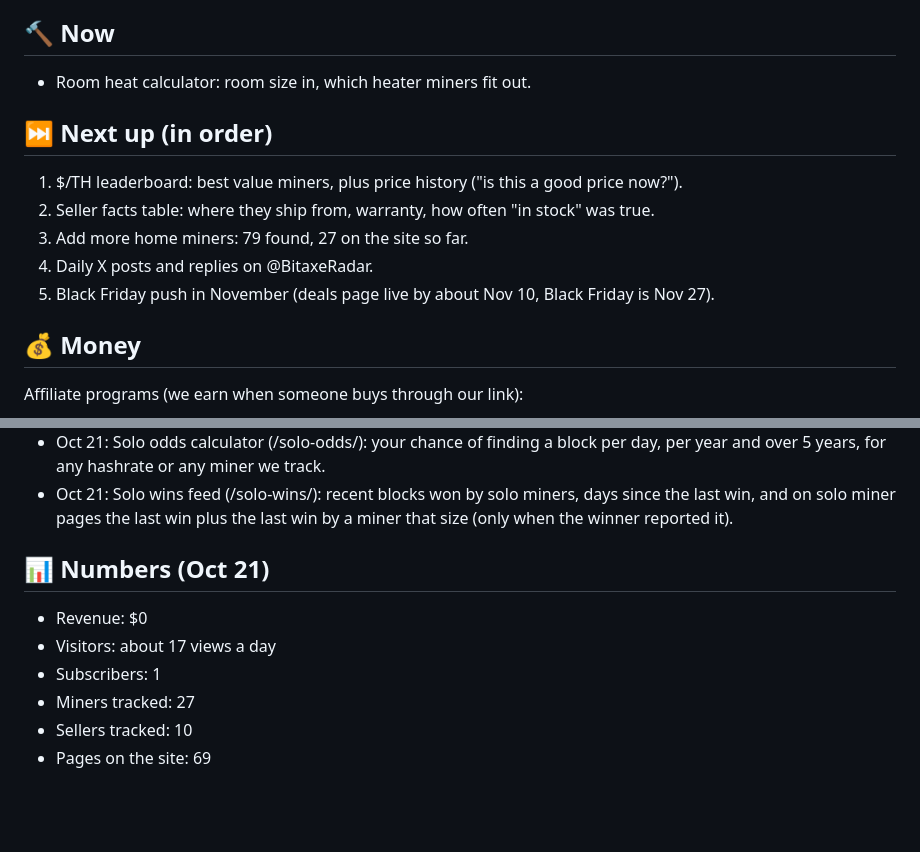
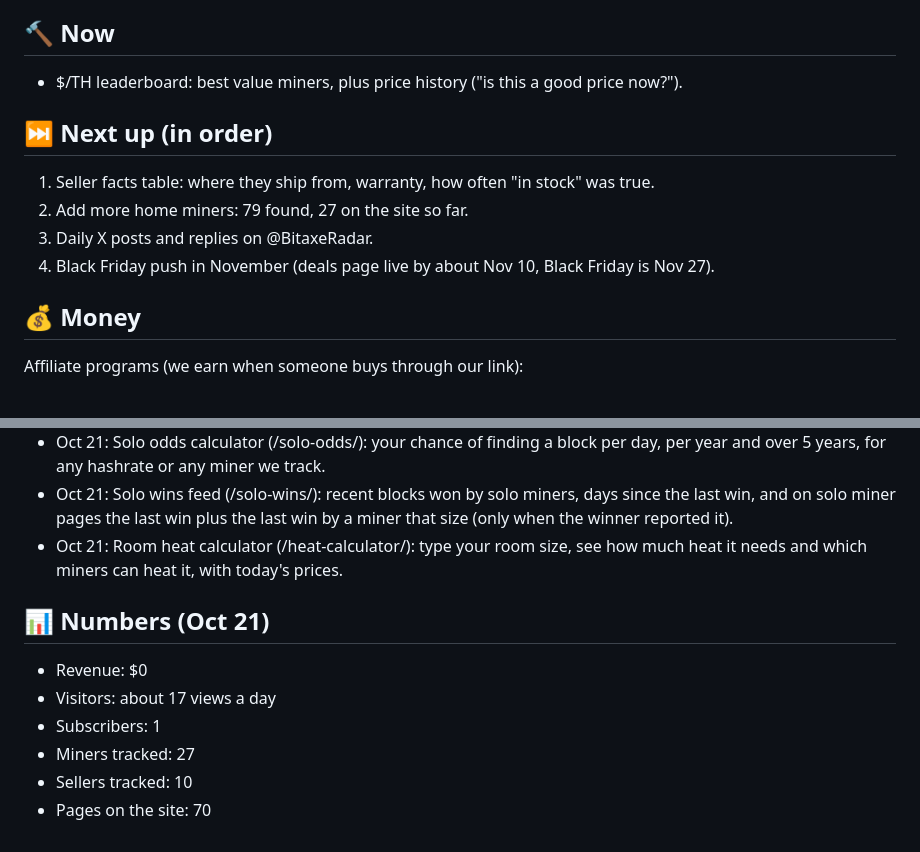
Before and after one commit to YoStoo/bitaxe-radar, a Markdown page: docs/ROADMAP.md, 2 parts joined by grey strips. Drawn GitHub-style; blank space fills up the shorter version.

Commit message:
Roadmap: room heat calculator done

```diff
--- a/docs/ROADMAP.md
+++ b/docs/ROADMAP.md
@@ -10,15 +10,14 @@ Updated: Oct 21, 2026
 
 ## 🔨 Now
 
-- Room heat calculator: room size in, which heater miners fit out.
+- $/TH leaderboard: best value miners, plus price history ("is this a good price now?").
 
 ## ⏭️ Next up (in order)
 
-1. $/TH leaderboard: best value miners, plus price history ("is this a good price now?").
-2. Seller facts table: where they ship from, warranty, how often "in stock" was true.
-3. Add more home miners: 79 found, 27 on the site so far.
-4. Daily X posts and replies on @BitaxeRadar.
-5. Black Friday push in November (deals page live by about Nov 10, Black Friday is Nov 27).
+1. Seller facts table: where they ship from, warranty, how often "in stock" was true.
+2. Add more home miners: 79 found, 27 on the site so far.
+3. Daily X posts and replies on @BitaxeRadar.
+4. Black Friday push in November (deals page live by about Nov 10, Black Friday is Nov 27).
 
 ## 💰 Money
 
@@ -74,6 +73,7 @@ Later:
 - Oct 21: Bitcube added (Power Mining's new cube miner, pre-order, delivery by Christmas): /models/bitcube/.
 - Oct 21: Solo odds calculator (/solo-odds/): your chance of finding a block per day, per year and over 5 years, for any hashrate or any miner we track.
 - Oct 21: Solo wins feed (/solo-wins/): recent blocks won by solo miners, days since the last win, and on solo miner pages the last win plus the last win by a miner that size (only when the winner reported it).
+- Oct 21: Room heat calculator (/heat-calculator/): type your room size, see how much heat it needs and which miners can heat it, with today's prices.
 
 ## 📊 Numbers (Oct 21)
 
@@ -82,4 +82,4 @@ Later:
 - Subscribers: 1
 - Miners tracked: 27
 - Sellers tracked: 10
-- Pages on the site: 69
+- Pages on the site: 70
```
